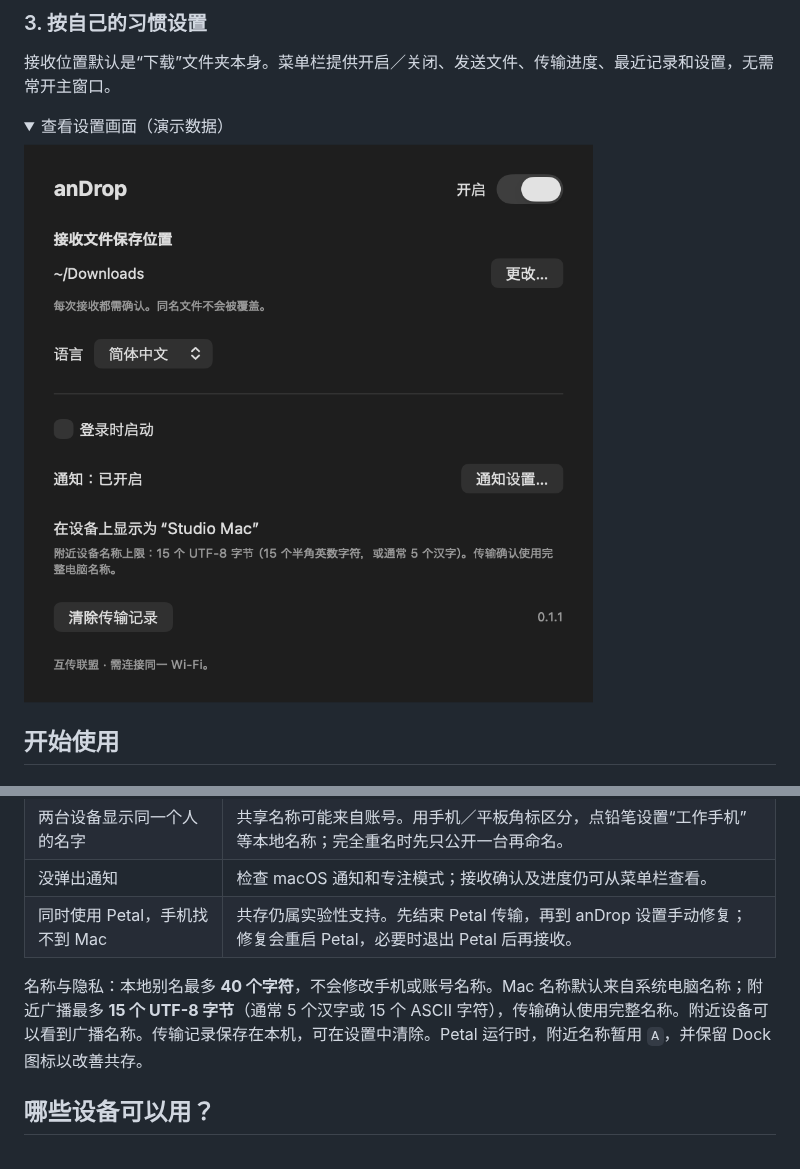
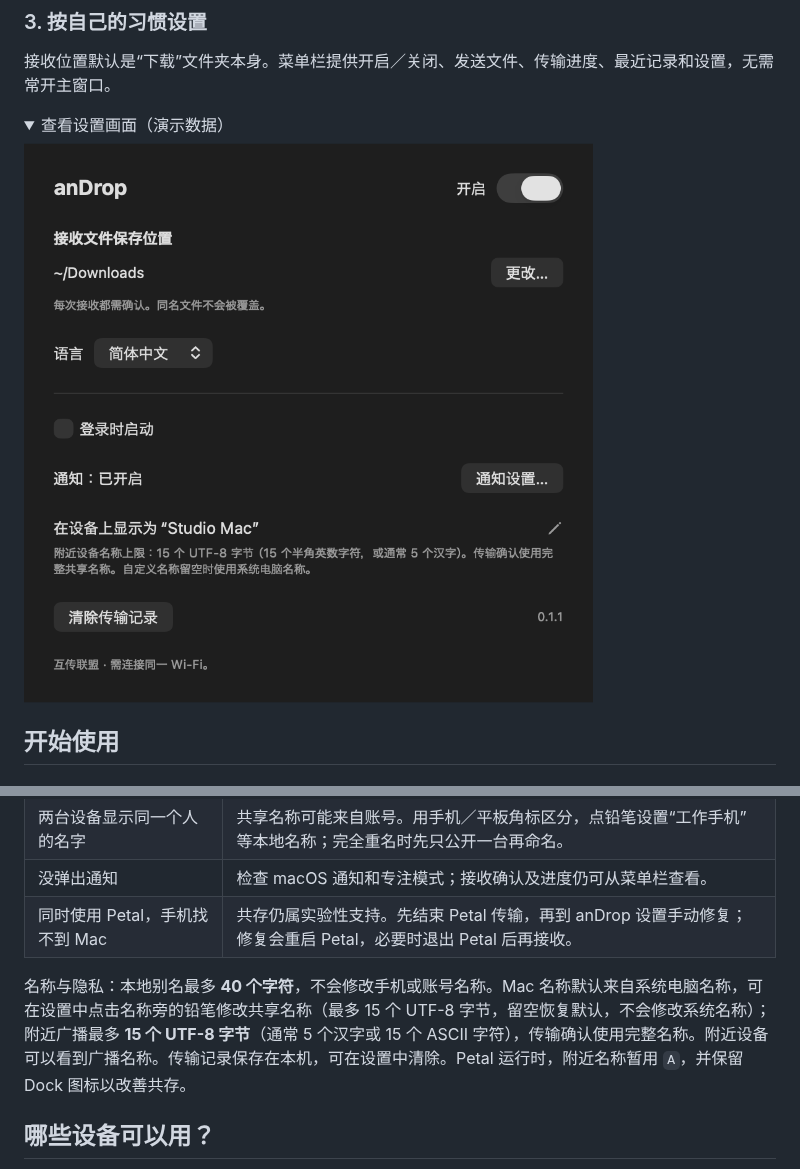
Before and after one commit to TakeruF/androp, a Markdown page: README.md, 2 parts joined by grey strips. Rendered like a GitHub page; pictures changed too: docs/images/settings-zh.png; folded sections open.

```diff
--- a/README.md
+++ b/README.md
@@ -70,7 +70,7 @@ anDrop 是一个常驻 macOS 菜单栏的文件共享应用，面向 **互传联
 | 没弹出通知 | 检查 macOS 通知和专注模式；接收确认及进度仍可从菜单栏查看。 |
 | 同时使用 Petal，手机找不到 Mac | 共存仍属实验性支持。先结束 Petal 传输，再到 anDrop 设置手动修复；修复会重启 Petal，必要时退出 Petal 后再接收。 |
 
-名称与隐私：本地别名最多 **40 个字符**，不会修改手机或账号名称。Mac 名称默认来自系统电脑名称；附近广播最多 **15 个 UTF-8 字节**（通常 5 个汉字或 15 个 ASCII 字符），传输确认使用完整名称。附近设备可以看到广播名称。传输记录保存在本机，可在设置中清除。Petal 运行时，附近名称暂用 `A`，并保留 Dock 图标以改善共存。
+名称与隐私：本地别名最多 **40 个字符**，不会修改手机或账号名称。Mac 名称默认来自系统电脑名称，可在设置中点击名称旁的铅笔修改共享名称（最多 15 个 UTF-8 字节，留空恢复默认，不会修改系统名称）；附近广播最多 **15 个 UTF-8 字节**（通常 5 个汉字或 15 个 ASCII 字符），传输确认使用完整名称。附近设备可以看到广播名称。传输记录保存在本机，可在设置中清除。Petal 运行时，附近名称暂用 `A`，并保留 Dock 图标以改善共存。
 
 ## 哪些设备可以用？
 
```
Also changed, not shown: README.en.md (+1 -1 lines), docs/usage.md (+1 -1 lines), docs/images/settings-en.png, 3 other files.
